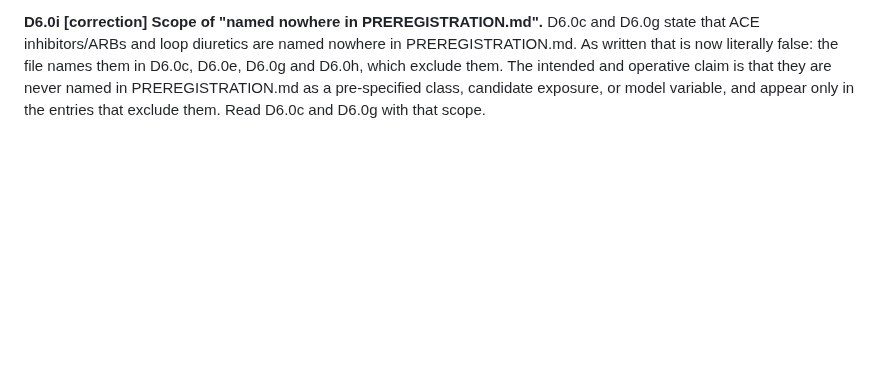
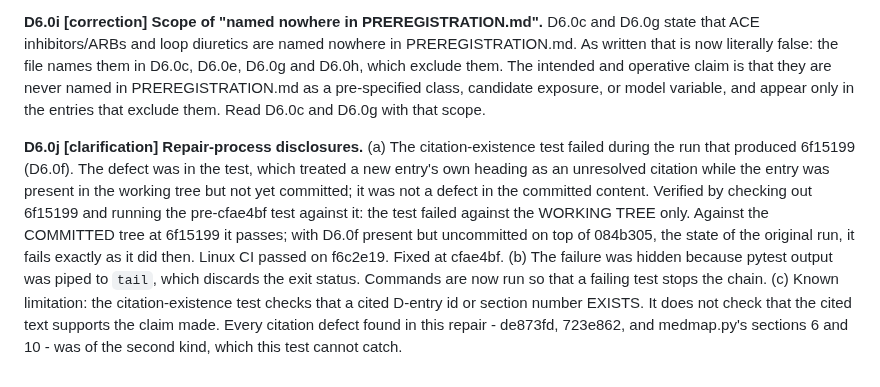
Before and after one commit to drvnv2000-lab/polysafe, a Markdown page: PREREGISTRATION.md, the part around the change. GitHub-like rendering; blank space fills up the shorter version.

Commit message:
protocol: D6.0j repair-process disclosures (clarification)
Co-Authored-By: Claude Opus 5.5 <noreply@anthropic.com>

```diff
--- a/PREREGISTRATION.md
+++ b/PREREGISTRATION.md
@@ -703,3 +703,23 @@ them. The intended and operative claim is that they are never named in
 PREREGISTRATION.md as a pre-specified class, candidate exposure, or model
 variable, and appear only in the entries that exclude them. Read D6.0c
 and D6.0g with that scope.
+
+**D6.0j [clarification] Repair-process disclosures.**
+  (a) The citation-existence test failed during the run that produced
+      6f15199 (D6.0f). The defect was in the test, which treated a new
+      entry's own heading as an unresolved citation while the entry was
+      present in the working tree but not yet committed; it was not a
+      defect in the committed content. Verified by checking out 6f15199
+      and running the pre-cfae4bf test against it: the test failed
+      against the WORKING TREE only. Against the COMMITTED tree at
+      6f15199 it passes; with D6.0f present but uncommitted on top of
+      084b305, the state of the original run, it fails exactly as it did
+      then. Linux CI passed on f6c2e19. Fixed at cfae4bf.
+  (b) The failure was hidden because pytest output was piped to `tail`,
+      which discards the exit status. Commands are now run so that a
+      failing test stops the chain.
+  (c) Known limitation: the citation-existence test checks that a cited
+      D-entry id or section number EXISTS. It does not check that the
+      cited text supports the claim made. Every citation defect found in
+      this repair - de873fd, 723e862, and medmap.py's sections 6 and 10 -
+      was of the second kind, which this test cannot catch.
```
